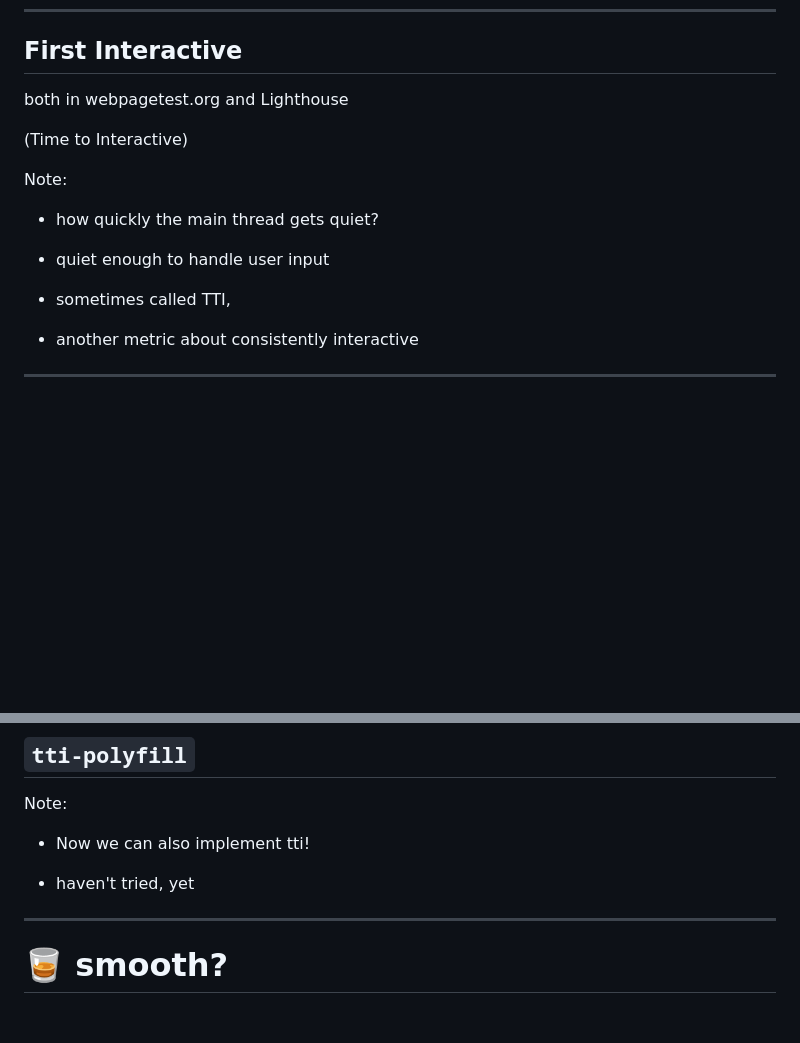
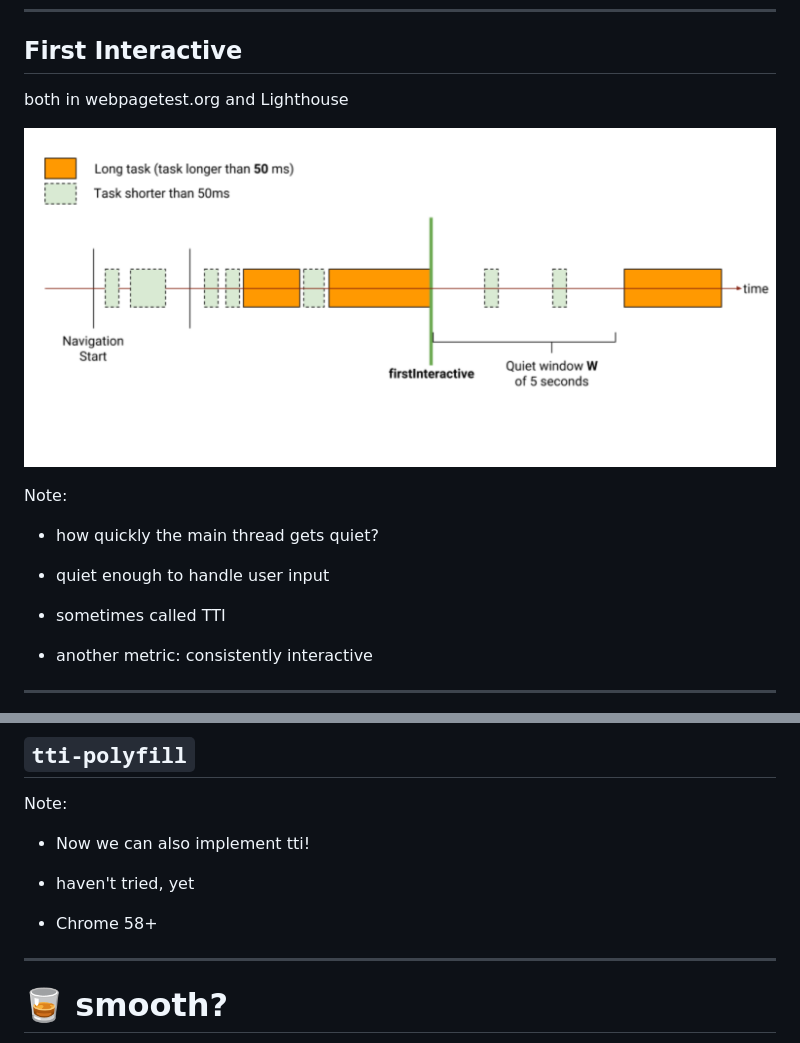
Before and after one commit to csabapalfi/web-perf-like-its-2017, a Markdown page: slides.md, 2 parts joined by grey strips. Rendered like a GitHub page; pictures changed too: img/first-interactive.png (added); blank space fills up the shorter version.

```diff
--- a/slides.md
+++ b/slides.md
@@ -402,5 +402,5 @@ both in webpagetest.org and Lighthouse
 
-(Time to Interactive)
+![](img/first-interactive.png)
 
 <!-- .slide: data-background-color="#232323" -->
 
@@ -410,9 +410,9 @@ Note:
 
 * quiet enough to handle user input
 
-* sometimes called TTI,
+* sometimes called TTI
 
-* another metric about consistently interactive
+* another metric: consistently interactive
 
 ---
 
@@ -444,6 +444,8 @@ Note:
 * Now we can also implement tti!
 
 * haven't tried, yet
+
+* Chrome 58+
 
 ---
 
```
Also changed, not shown: other parts of slides.md (+3 -3 lines).
